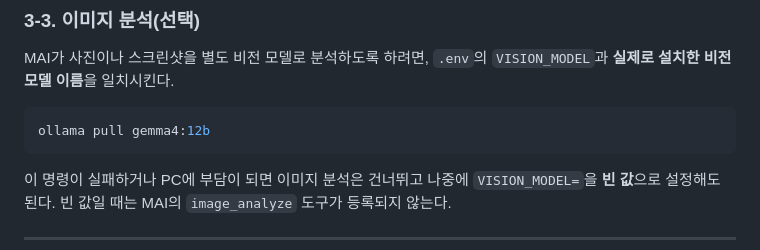
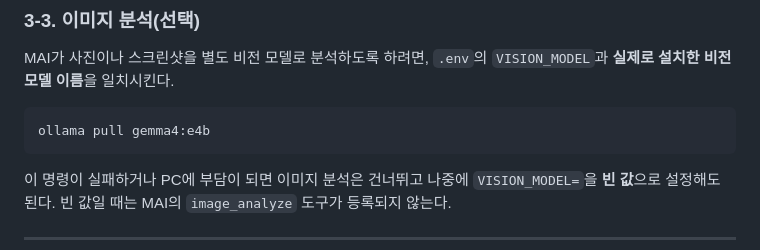
Before and after one commit to FoggyCaligo/MAI_MyAI_sllm, a Markdown page: setup.md, the part around the change. GitHub-like rendering.

Commit message:
docs: use gemma4:e4b in setup.md

````diff
--- a/setup.md
+++ b/setup.md
@@ -169,7 +169,7 @@ ollama run ornith-1.5:9b
 MAI가 사진이나 스크린샷을 별도 비전 모델로 분석하도록 하려면, `.env`의 `VISION_MODEL`과 **실제로 설치한 비전 모델 이름**을 일치시킨다.
 
 ```powershell
-ollama pull gemma4:12b
+ollama pull gemma4:e4b
 ```
 
 이 명령이 실패하거나 PC에 부담이 되면 이미지 분석은 건너뛰고 나중에 `VISION_MODEL=`을 **빈 값**으로 설정해도 된다. 빈 값일 때는 MAI의 `image_analyze` 도구가 등록되지 않는다.
````
